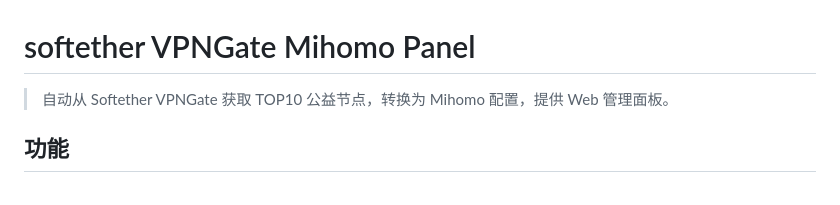
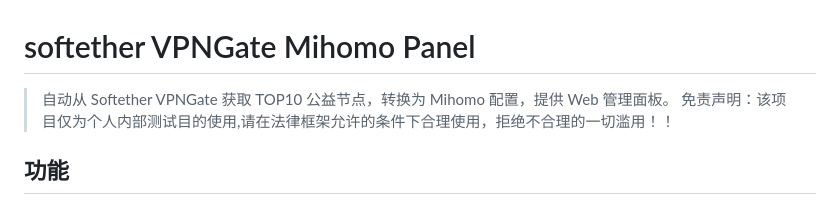
Before and after one commit to tickwong/vpngate-panel, a Markdown page: README.md, the part around the change. Rendered like a GitHub page.

```diff
--- a/README.md
+++ b/README.md
@@ -1,6 +1,7 @@
 # softether VPNGate Mihomo Panel
 
 > 自动从 Softether VPNGate 获取 TOP10 公益节点，转换为 Mihomo 配置，提供 Web 管理面板。
+> 免责声明：该项目仅为个人内部测试目的使用,请在法律框架允许的条件下合理使用，拒绝不合理的一切滥用！！
 
 ## 功能
 
```
